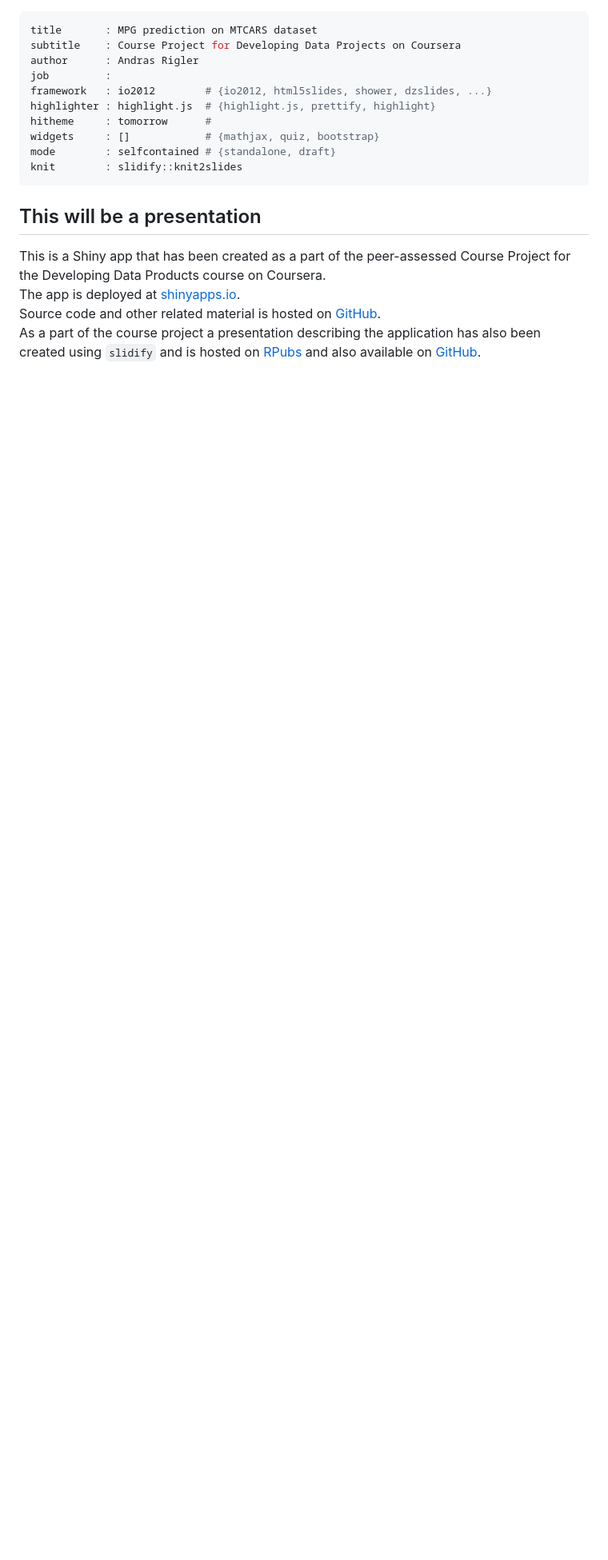
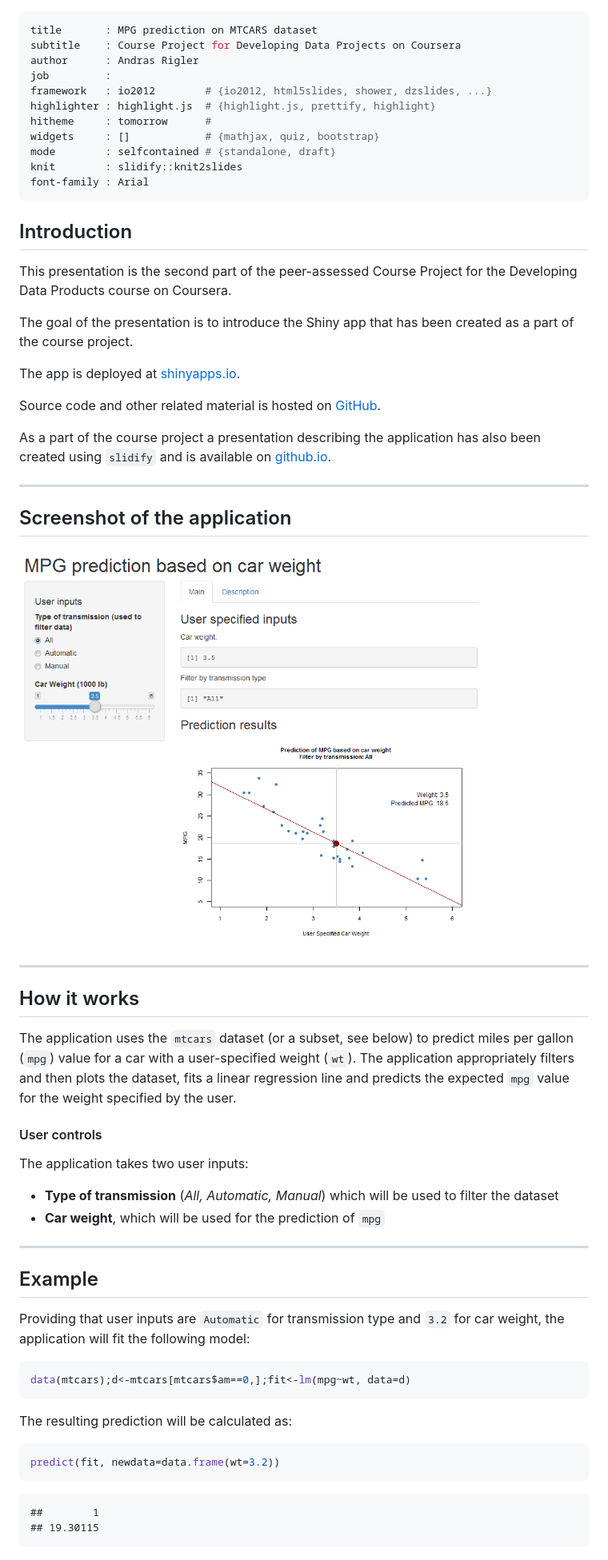
Before and after one commit to riglerandras/DevelopingDataProducts, a Markdown page: mtcarsPrediction/index.md, the part around the change. Shown: that part at 80% size. GitHub-like rendering; pictures changed too: mtcarsPrediction/assets/img/app_screenshot.png; blank space fills up the shorter version.

````diff
--- a/mtcarsPrediction/index.md
+++ b/mtcarsPrediction/index.md
@@ -9,10 +9,52 @@ hitheme     : tomorrow      #
 widgets     : []            # {mathjax, quiz, bootstrap}
 mode        : selfcontained # {standalone, draft}
 knit        : slidify::knit2slides
+font-family : Arial
 ---
 
-## This will be a presentation
-This is a Shiny app that has been created as a part of the peer-assessed Course Project for the Developing Data Products course on Coursera.
+## Introduction
+This presentation is the second part of the peer-assessed Course Project for the Developing Data Products course on Coursera.
+
+The goal of the presentation is to introduce the Shiny app that has been created as a part of the course project.
+
 The app is deployed at [shinyapps.io](https://riglerandras.shinyapps.io/DataproductsCourseProject).
+
 Source code and other related material is hosted on [GitHub](https://github.com/riglerandras/DevelopingDataProducts.git).
-As a part of the course project a presentation describing the application has also been created using `slidify` and is hosted on [RPubs]() and also available on [GitHub](http://riglerandras.github.io/DevelopingDataProducts/mtcarsPrediction/index.html).
+
+As a part of the course project a presentation describing the application has also been created using `slidify` and is available on [github.io](http://riglerandras.github.io/DevelopingDataProducts/mtcarsPrediction/index.html).
+
+---
+
+## Screenshot of the application
+
+<img height = 500 src='assets/img/app_screenshot.png' />
+
+---
+
+## How it works
+The application uses the `mtcars` dataset (or a subset, see below) to predict miles per gallon (`mpg`) value for a car with a user-specified weight (`wt`). The application appropriately filters and  then plots the dataset, fits a linear regression line and predicts the expected `mpg` value for the weight specified by the user.
+
+#### User controls
+
+The application takes two user inputs:
+- **Type of transmission** (*All, Automatic, Manual*) which will be used to filter the dataset
+- **Car weight**, which will be used for the prediction of `mpg`
+
+---
+## Example
+
+Providing that user inputs are `Automatic` for transmission type and `3.2` for car weight, the application will fit the following model:
+
+```r
+data(mtcars);d<-mtcars[mtcars$am==0,];fit<-lm(mpg~wt, data=d)
+```
+The resulting prediction will be calculated as:
+
+```r
+predict(fit, newdata=data.frame(wt=3.2))
+```
+
+```
+##        1
+## 19.30115
+```
````
Also changed, not shown: README.md (+4 -1 lines), 5 other files.
